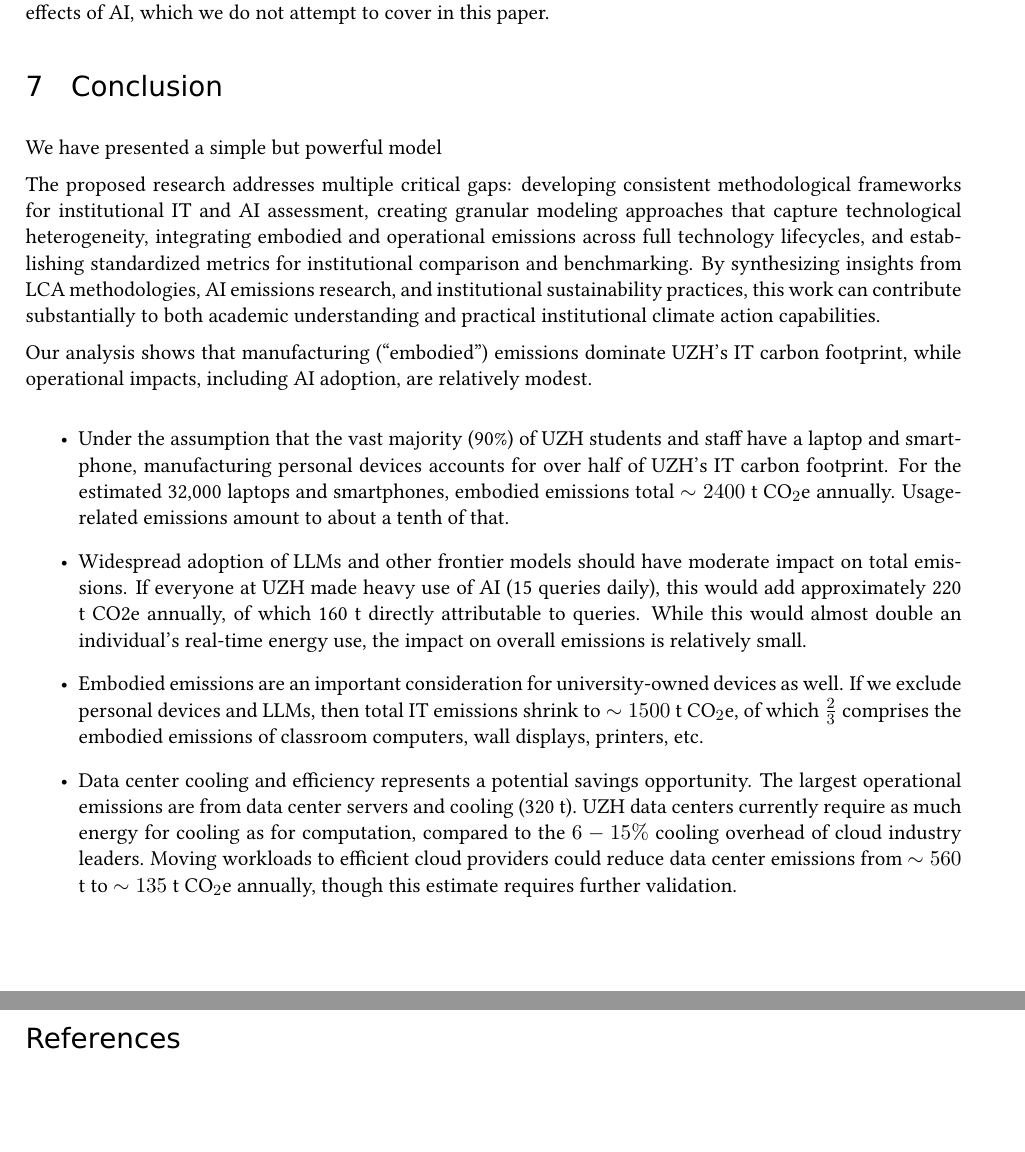
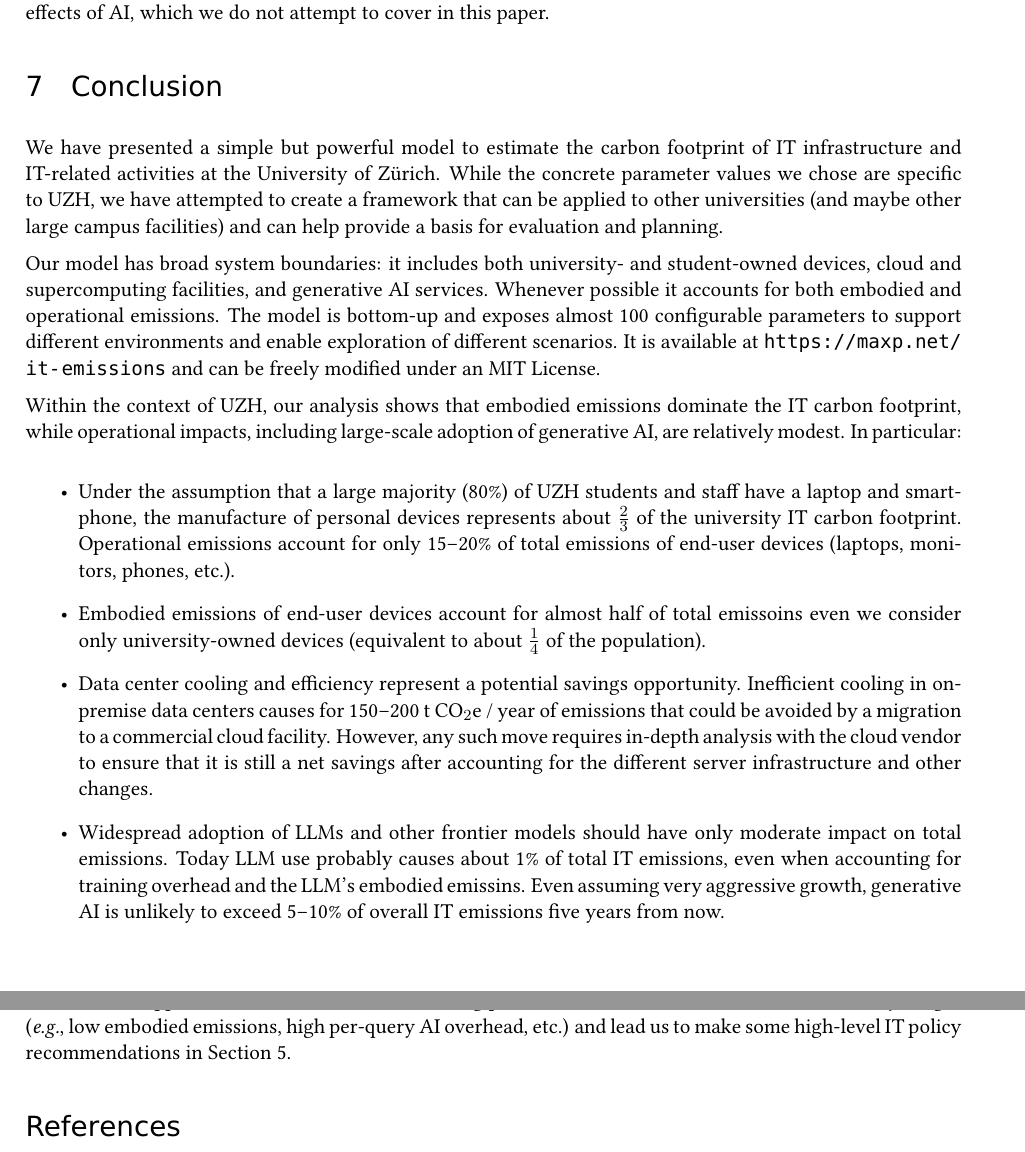
Before and after one commit to maxpoletto/it-emissions, a LaTeX document (doc/paper.tex): two parts of pages 14 and 15 of 18, joined at a grey line, cut so that both start at the same text, the shorter picture padded with empty space. Compiled offline with pdfLaTeX.

Commit message:
Conclusion

```diff
--- a/doc/paper.tex
+++ b/doc/paper.tex
@@ -409,24 +409,25 @@ In a provocative and maybe dystopian paper, \textcite{tomlinson:2024:carbon} arg
 
 \section{Conclusion}
 
-We have presented a simple but powerful model
+We have presented a simple but powerful model to estimate the carbon footprint of IT infrastructure and IT-related activities at the University of Zürich. While the concrete parameter values we chose are specific to UZH, we have attempted to create a framework that can be applied to other universities (and maybe other large campus facilities) and can help provide a basis for evaluation and planning.
 
-The proposed research addresses multiple critical gaps: developing consistent methodological frameworks for institutional IT and AI assessment, creating granular modeling approaches that capture technological heterogeneity, integrating embodied and operational emissions across full technology lifecycles, and establishing standardized metrics for institutional comparison and benchmarking. By synthesizing insights from LCA methodologies, AI emissions research, and institutional sustainability practices, this work can contribute substantially to both academic understanding and practical institutional climate action capabilities.
+Our model has broad system boundaries: it includes both university- and student-owned devices, cloud and supercomputing facilities, and generative AI services. Whenever possible it accounts for both embodied and operational emissions. The model is bottom-up and exposes almost 100 configurable parameters to support different environments and enable exploration of different scenarios. It is available at \url{https://maxp.net/it-emissions} and can be freely modified under an MIT License.
 
-
-Our analysis shows that manufacturing (“embodied”) emissions dominate UZH's IT carbon footprint, while operational impacts, including AI adoption, are relatively modest.
+Within the context of UZH, our analysis shows that embodied emissions dominate the IT carbon footprint, while operational impacts, including large-scale adoption of generative AI, are relatively modest. In particular:
 
 \begin{itemize}
 
-  \item Under the assumption that the vast majority (90\%) of UZH students and staff have a laptop and smartphone, manufacturing personal devices accounts for over half of UZH's IT carbon footprint. For the estimated 32,000 laptops and smartphones, embodied emissions total $\sim 2400$ \tcoe\ annually. Usage-related emissions amount to about a tenth of that.
+  \item Under the assumption that a large majority (80\%) of UZH students and staff have a laptop and smartphone, the manufacture of personal devices represents about $\frac{2}{3}$ of the university IT carbon footprint. Operational emissions account for only 15--20\% of total emissions of end-user devices (laptops, monitors, phones, etc.).
 
-  \item Widespread adoption of LLMs and other frontier models should have moderate impact on total emissions. If everyone at UZH made heavy use of AI (15 queries daily), this would add approximately 220 t CO2e annually, of which 160 t directly attributable to queries. While this would almost double an individual's real-time energy use, the impact on overall emissions is relatively small.
+  \item Embodied emissions of end-user devices account for almost half of total emissoins even we consider only university-owned devices (equivalent to about $\frac{1}{4}$ of the population).
 
-  \item Embodied emissions are an important consideration for university-owned devices as well. If we exclude personal devices and LLMs, then total IT emissions shrink to $\sim 1500$ \tcoe, of which $\frac{2}{3}$ comprises the embodied emissions of classroom computers, wall displays, printers, etc.
+  \item Data center cooling and efficiency represent a potential savings opportunity. Inefficient cooling in on-premise data centers causes for 150--200 t \coe\ / year of emissions that could be avoided by a migration to a commercial cloud facility. However, any such move requires in-depth analysis with the cloud vendor to ensure that it is still a net savings after accounting for the different server infrastructure and other changes.
 
-  \item Data center cooling and efficiency represents a potential savings opportunity. The largest operational emissions are from data center servers and cooling (320 t). UZH data centers currently require as much energy for cooling as for computation, compared to the $6-15\%$ cooling overhead of cloud industry leaders. Moving workloads to efficient cloud providers could reduce data center emissions from $\sim 560$ t to $\sim 135$ \tcoe\ annually, though this estimate requires further validation.
+  \item Widespread adoption of LLMs and other frontier models should have only moderate impact on total emissions. Today LLM use probably causes about 1\% of total IT emissions, even when accounting for training overhead and the LLM's embodied emissins. Even assuming very aggressive growth, generative AI is unlikely to exceed 5--10\% of overall IT emissions five years from now.
 
 \end{itemize}
+
+These results appear to be robust even when shifting parameter values to the extremes of their likely ranges (\eg, low embodied emissions, high per-query AI overhead, etc.) and lead us to make some high-level IT policy recommendations in Section~\ref{sec:recommendations}.
 
 \printbibliography
 
```
